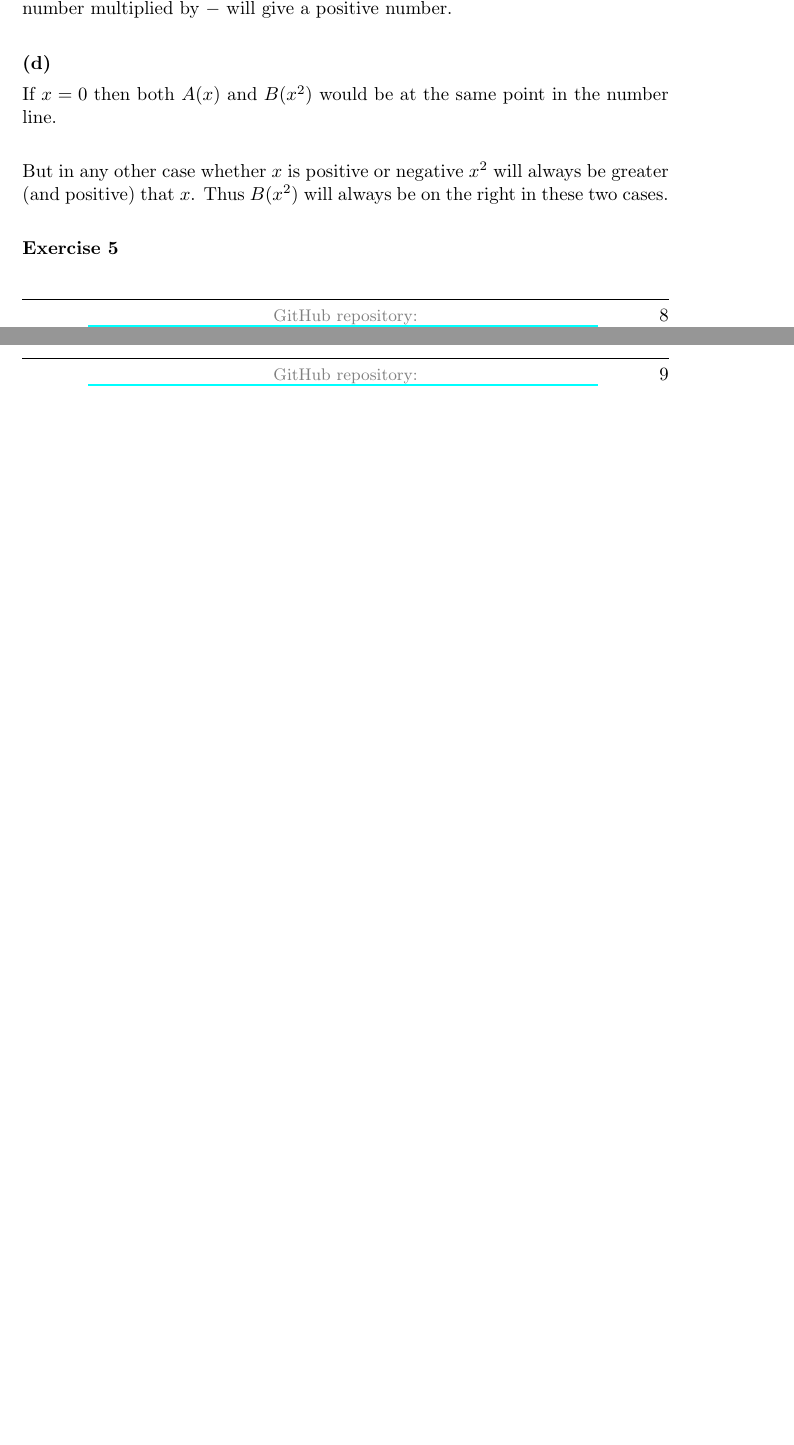
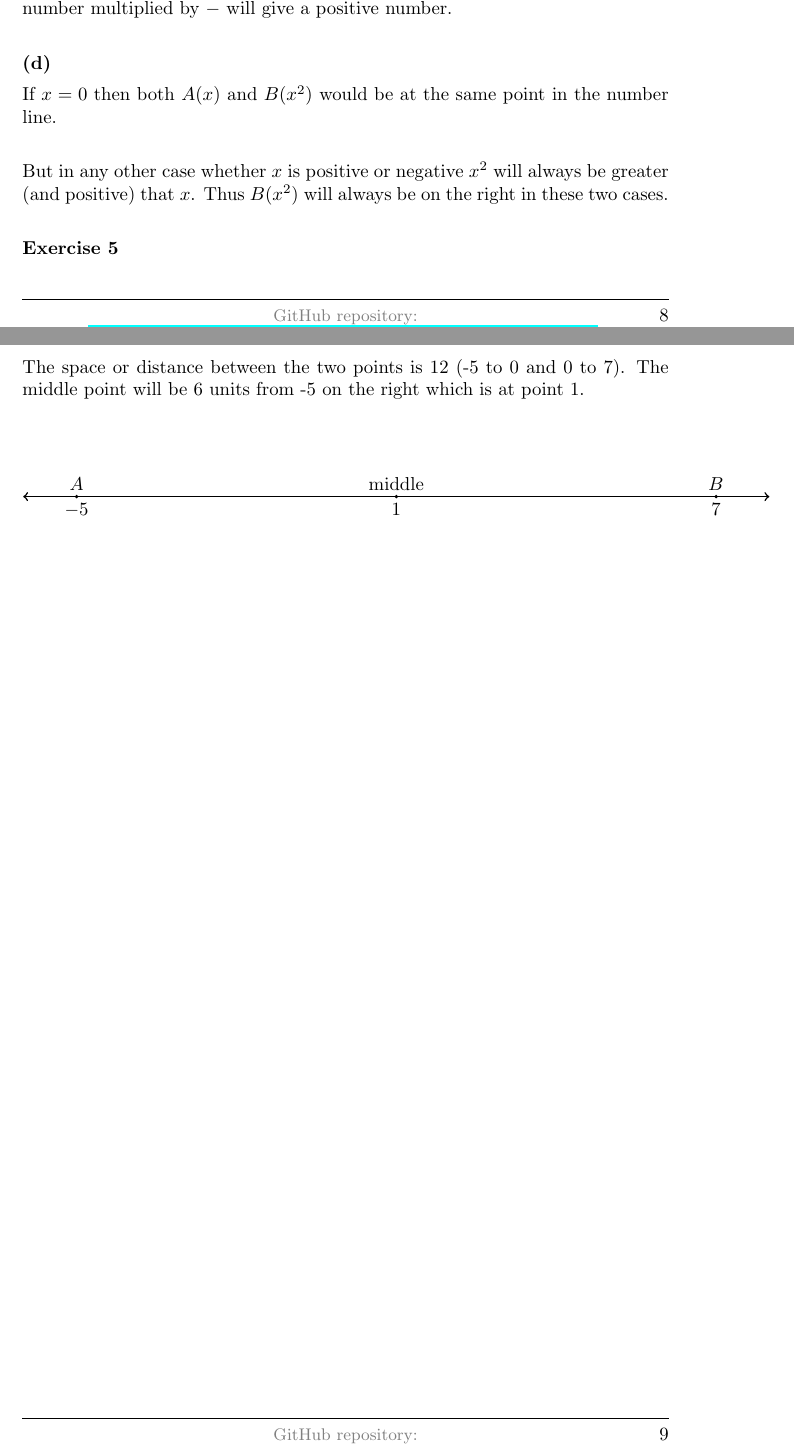
Before and after one commit to deepak-venkatesh/gelfand-method-coordinates, a LaTeX paper (coordinates.tex): two parts of pages 8 and 9 of 10 before the commit and two parts of pages 8 and 9 of 11 after it, joined at a grey line, cut so that both start at the same text, the shorter picture padded with empty space. Compiled offline with pdfLaTeX.

Commit message:
p1 c1 ex 5

```diff
--- a/coordinates.tex
+++ b/coordinates.tex
@@ -281,6 +281,30 @@ $B(x^2)$ will always be on the right in these two cases.\\
 
 \textbf{Exercise 5}
 
+The space or distance between the two points is 12 (-5 to 0 and 0 to 7). The middle point will be 6 units from -5 on the right which is at point 1.\\
+
+\begin{center}
+\begin{tikzpicture}[scale=1.0]
+    % Number line
+    \draw[<->, thick] (-6,0) -- (8,0);
+
+    % Points
+    \fill (-5,0) circle (1pt);
+    \fill (1,0) circle (1pt);
+    \fill (7,0) circle (1pt);
+
+    % Labels
+    \node[above] at (-5,0) {$A$};
+    \node[below] at (-5,0) {$-5$};
+
+    \node[above] at (1,0) {$\text{middle}$};
+    \node[below] at (1,0) {$1$};
+
+    \node[above] at (7,0) {$B$};
+    \node[below] at (7,0) {$7$};
+\end{tikzpicture}
+\end{center}
+
 
 %%%%%%%%%%%%%%%%%%%%%%%%%%%%%%%%%%%%%%%%%
 % Chapter End
```
Also changed, not shown: coordinates.pdf.
